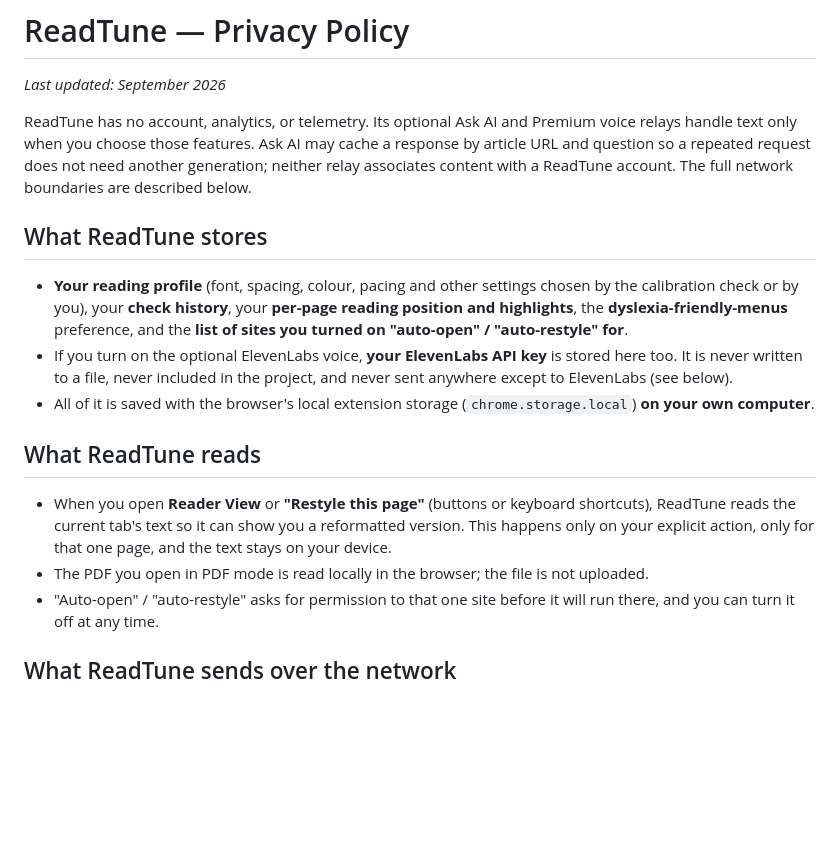
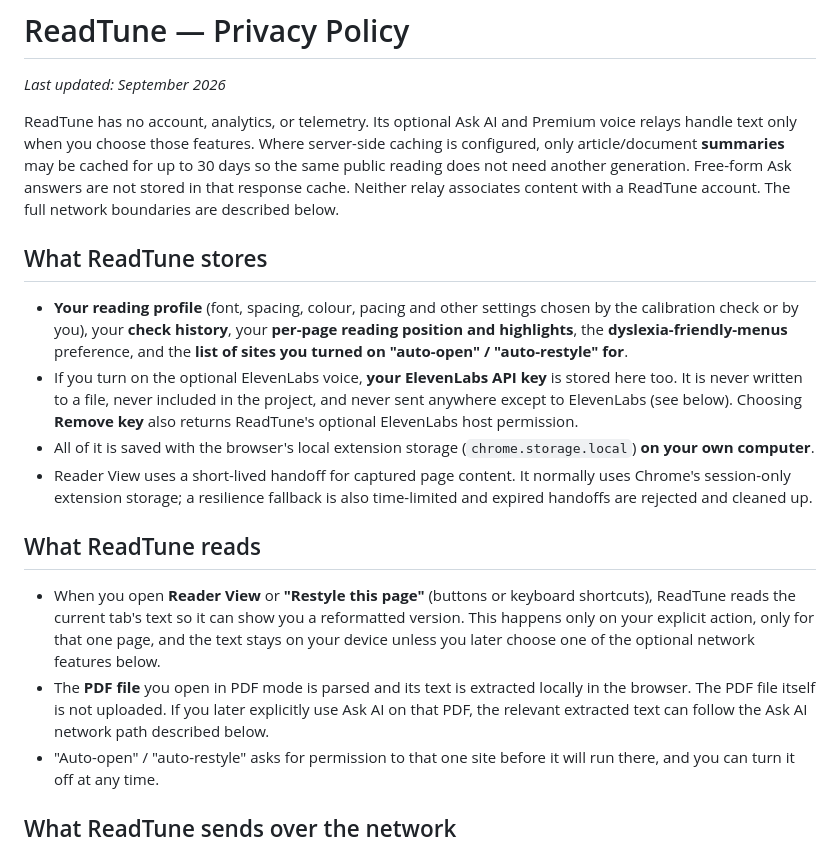
Before and after one commit to Engineer9118brov2/readtune, a Markdown page: PRIVACY.md, the part around one of its changes. GitHub-like rendering; blank space fills up the shorter version.

Commit message:
Clarify PDF AI boundary and response caching

```diff
--- a/PRIVACY.md
+++ b/PRIVACY.md
@@ -3,21 +3,24 @@
 _Last updated: September 2026_
 
 ReadTune has no account, analytics, or telemetry. Its optional Ask AI and
-Premium voice relays handle text only when you choose those features. Ask AI
-may cache a response by article URL and question so a repeated request does not
-need another generation; neither relay associates content with a ReadTune
-account. The full network boundaries are described below.
+Premium voice relays handle text only when you choose those features. Where
+server-side caching is configured, only article/document **summaries** may be
+cached for up to 30 days so the same public reading does not need another
+generation. Free-form Ask answers are not stored in that response cache. Neither
+relay associates content with a ReadTune account. The full network boundaries
+are described below.
 
 ## What ReadTune stores
 
 - **Your reading profile** (font, spacing, colour, pacing and other settings chosen by the calibration check or by you), your **check history**, your **per-page reading position and highlights**, the **dyslexia-friendly-menus** preference, and the **list of sites you turned on "auto-open" / "auto-restyle" for**.
-- If you turn on the optional ElevenLabs voice, **your ElevenLabs API key** is stored here too. It is never written to a file, never included in the project, and never sent anywhere except to ElevenLabs (see below).
+- If you turn on the optional ElevenLabs voice, **your ElevenLabs API key** is stored here too. It is never written to a file, never included in the project, and never sent anywhere except to ElevenLabs (see below). Choosing **Remove key** also returns ReadTune's optional ElevenLabs host permission.
 - All of it is saved with the browser's local extension storage (`chrome.storage.local`) **on your own computer**.
+- Reader View uses a short-lived handoff for captured page content. It normally uses Chrome's session-only extension storage; a resilience fallback is also time-limited and expired handoffs are rejected and cleaned up.
 
 ## What ReadTune reads
 
-- When you open **Reader View** or **"Restyle this page"** (buttons or keyboard shortcuts), ReadTune reads the current tab's text so it can show you a reformatted version. This happens only on your explicit action, only for that one page, and the text stays on your device.
-- The PDF you open in PDF mode is read locally in the browser; the file is not uploaded.
+- When you open **Reader View** or **"Restyle this page"** (buttons or keyboard shortcuts), ReadTune reads the current tab's text so it can show you a reformatted version. This happens only on your explicit action, only for that one page, and the text stays on your device unless you later choose one of the optional network features below.
+- The **PDF file** you open in PDF mode is parsed and its text is extracted locally in the browser. The PDF file itself is not uploaded. If you later explicitly use Ask AI on that PDF, the relevant extracted text can follow the Ask AI network path described below.
 - "Auto-open" / "auto-restyle" asks for permission to that one site before it will run there, and you can turn it off at any time.
 
 ## What ReadTune sends over the network
```
Also changed, not shown: other parts of PRIVACY.md (+9 -7 lines).
